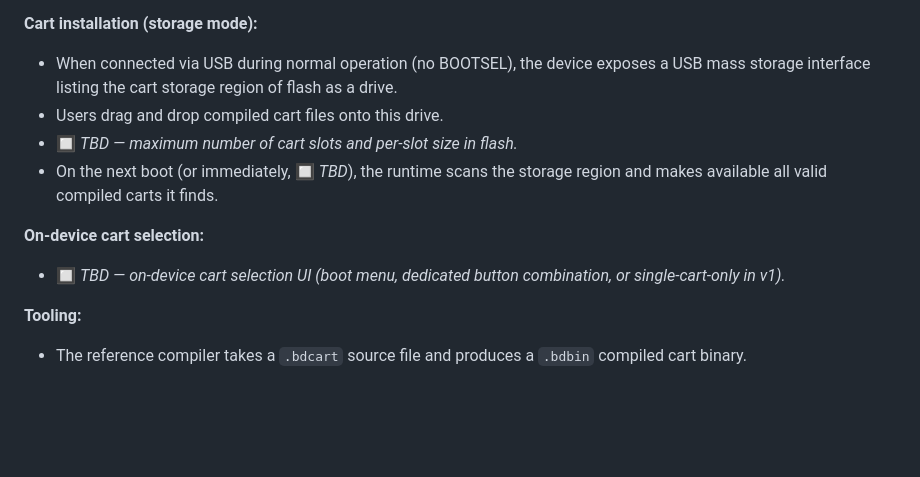
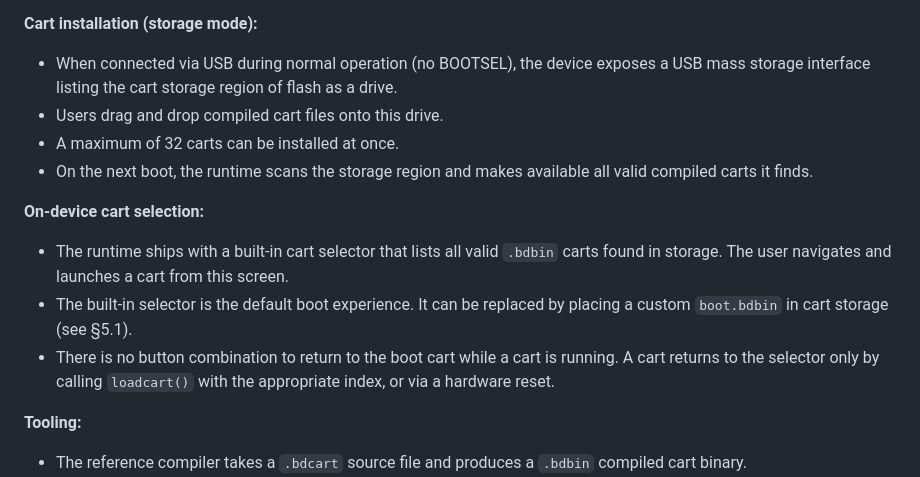
Before and after one commit to pckerneis/Minimal-DIY-Console, a Markdown page: spec.md, the part around the change. Rendered like a GitHub page; blank space fills up the shorter version.

Commit message:
Update spec

```diff
--- a/spec.md
+++ b/spec.md
@@ -409,11 +409,13 @@ Firmware and carts are deployed separately via two distinct mechanisms.
 **Cart installation (storage mode):**
 - When connected via USB during normal operation (no BOOTSEL), the device exposes a USB mass storage interface listing the cart storage region of flash as a drive.
 - Users drag and drop compiled cart files onto this drive.
-- 🔲 *TBD — maximum number of cart slots and per-slot size in flash.*
-- On the next boot (or immediately, 🔲 *TBD*), the runtime scans the storage region and makes available all valid compiled carts it finds.
+- A maximum of 32 carts can be installed at once.
+- On the next boot, the runtime scans the storage region and makes available all valid compiled carts it finds.
 
 **On-device cart selection:**
-- 🔲 *TBD — on-device cart selection UI (boot menu, dedicated button combination, or single-cart-only in v1).*
+- The runtime ships with a built-in cart selector that lists all valid `.bdbin` carts found in storage. The user navigates and launches a cart from this screen.
+- The built-in selector is the default boot experience. It can be replaced by placing a custom `boot.bdbin` in cart storage (see §5.1).
+- There is no button combination to return to the boot cart while a cart is running. A cart returns to the selector only by calling `loadcart()` with the appropriate index, or via a hardware reset.
 
 **Tooling:**
 - The reference compiler takes a `.bdcart` source file and produces a `.bdbin` compiled cart binary.
```
